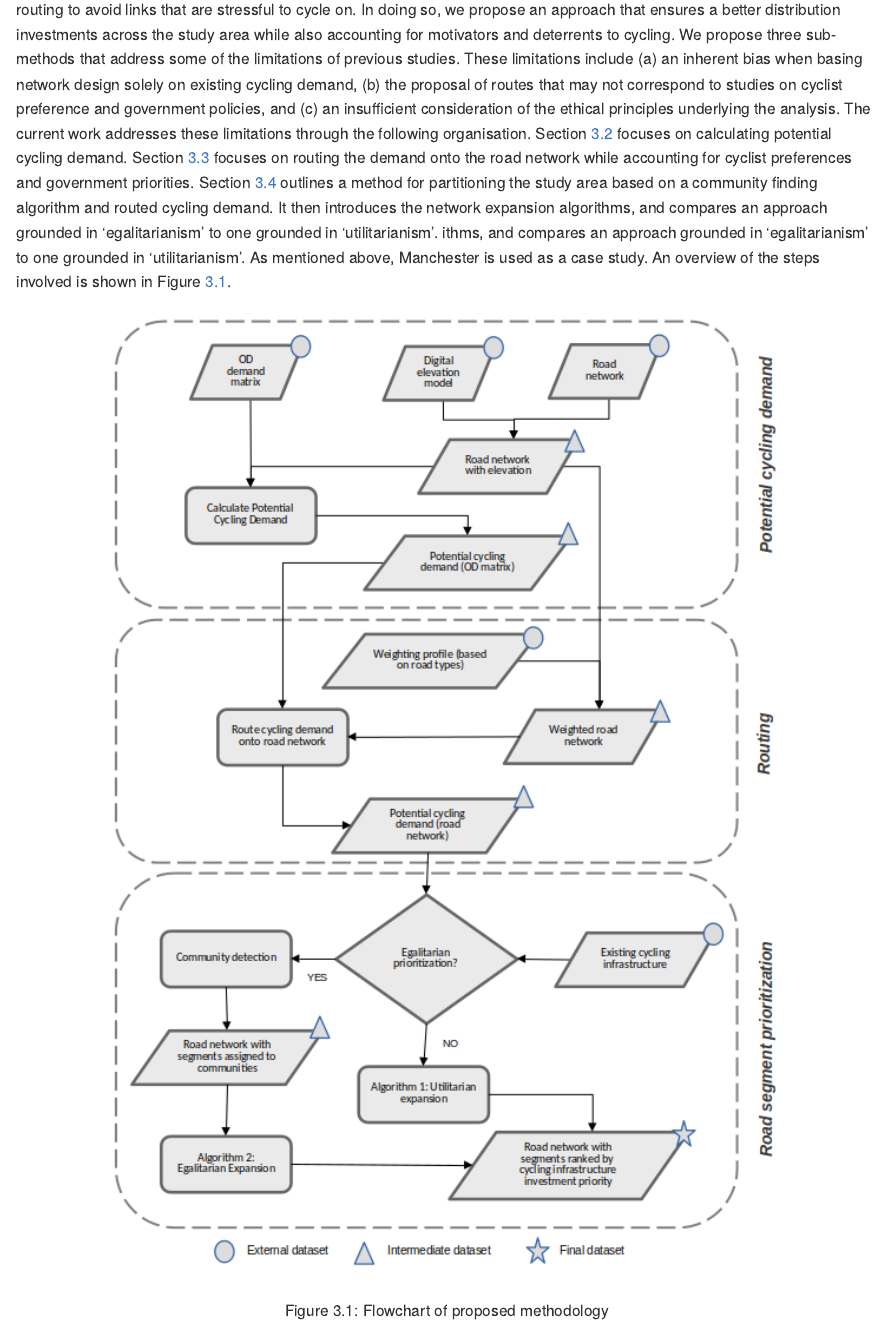
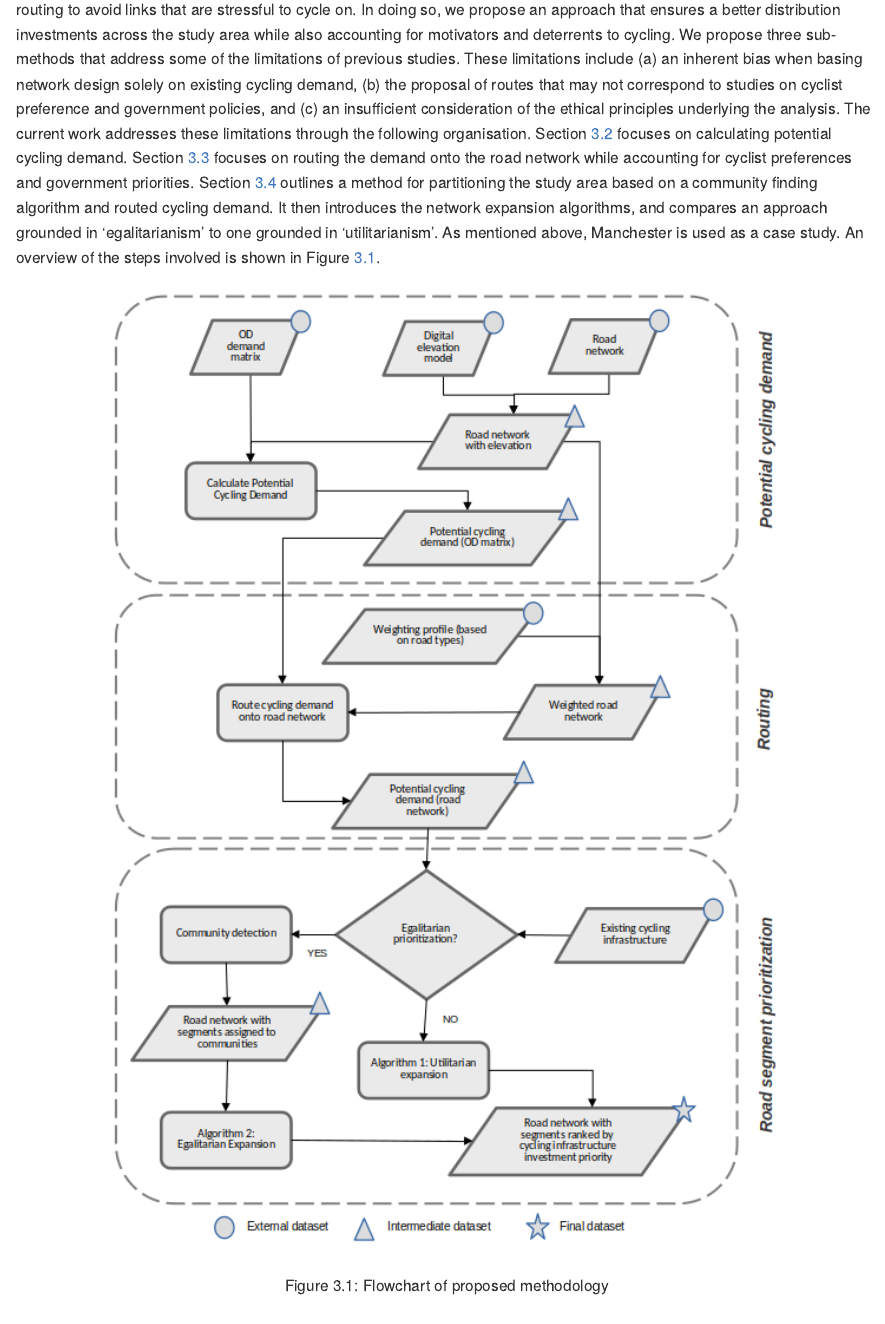
Before and after one commit to Hussein-Mahfouz/cycle-networks, an R Markdown document (README.Rmd): the page in a window 1100 px wide, from 3500 px down. The pictures show the output file README.md that the author committed with the source, drawn offline in the style of GitHub.

Commit message:
cleaning up typos

````diff
--- a/README.Rmd
+++ b/README.Rmd
@@ -22,8 +22,8 @@ numbersections: true
 abstract: "Understanding the motivators and deterrents to cycling is essential for creating infrastructure that gets more people to adopt cycling as a mode of transport. This paper demonstrates a new approach to support the prioritization of cycling infrastructure and cycling network design, accounting for cyclist preferences and the growing emphasis on 'filtered permeability' and 'Low Traffic Neighborhood' interventions internationally. The approach combines distance decay, route calculation, and network analysis methods to examine where future cycling demand is most likely to arise, how such demand could be accommodated within existing street networks, and how to ensure a fair distribution of investment. Although each of these methods has been applied to cycling infrastructure prioritization in previous research, this is the first time that they have been combined, creating an integrated road segment prioritization approach. The approach, which can be applied to other cities, is demonstrated in a case study of Manchester, resulting in cycling networks that balance directness against the need for safe and stress-free routes under different investment scenarios. A key benefit of the approach from a policy perspective is its ability to support egalitarian and cost-effective strategic cycle network planning. \\par\\textbf{Keywords:} cycling networks, low-traffic neighborhoods, routing, transport equity"
 # keywords: "cycling networks, low-traffic neighborhoods, potential demand, routing"
 output:
- bookdown::github_document2:
-   # bookdown::pdf_document2:
+ # bookdown::github_document2:
+   bookdown::pdf_document2:
  # bookdown::word_document2:
       highlight: null   # to remove code highlighting in r chunks
       toc: false
@@ -160,8 +160,8 @@ The current work addresses these limitations through the following organisation.
 Section \@ref(calculating-potential-cycling-demand) focuses on calculating potential cycling demand.
 Section \@ref(routing) focuses on routing the demand onto the road network while accounting for cyclist preferences and government priorities.
 Section \@ref(road-segment-prioritization) outlines a method for partitioning the study area based on a community finding algorithm and routed cycling demand.
-It then introduces the network expansion algorithms, and compares an approach grounded in 'egalitarianism' to one grounded in 'utilitarianism'. ithms, and compares an approach grounded in
-'egalitarianism' to one grounded in 'utilitarianism'. As mentioned above, Manchester is used as a case study.
+It then introduces the network expansion algorithms, and compares an approach grounded in 'egalitarianism' to one grounded in 'utilitarianism'.
+As mentioned above, Manchester is used as a case study.
 An overview of the steps involved is shown in Figure \@ref(fig:methodflowchart).
 
 ```{r methodflowchart, fig.cap="Flowchart of proposed methodology", out.width="80%", fig.show='hold', fig.align = "center", echo=FALSE}
--- a/mybibfile.bib
+++ b/mybibfile.bib
@@ -656,7 +656,6 @@ URL = {https://www.icevirtuallibrary.com/doi/abs/10.1680/dfct.63495},
 	author = {Transport for Greater Manchester},
 	year = {2020}
 }
-<<<<<<< HEAD
 
 % multi-criteria
 @article{grise2018if,
````
Also changed, not shown: README.md, README.tex.
